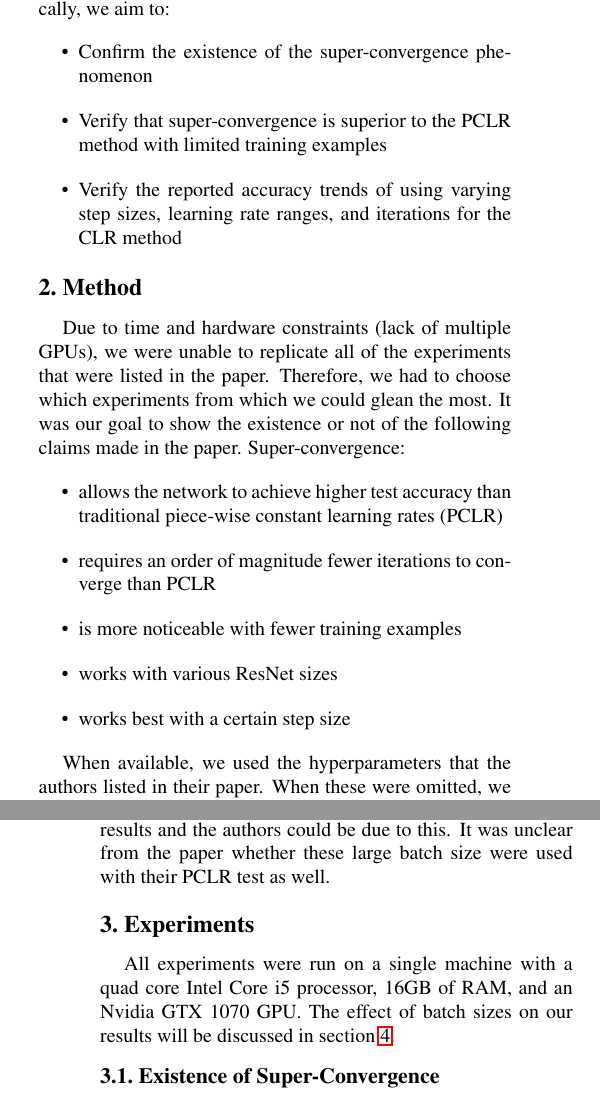
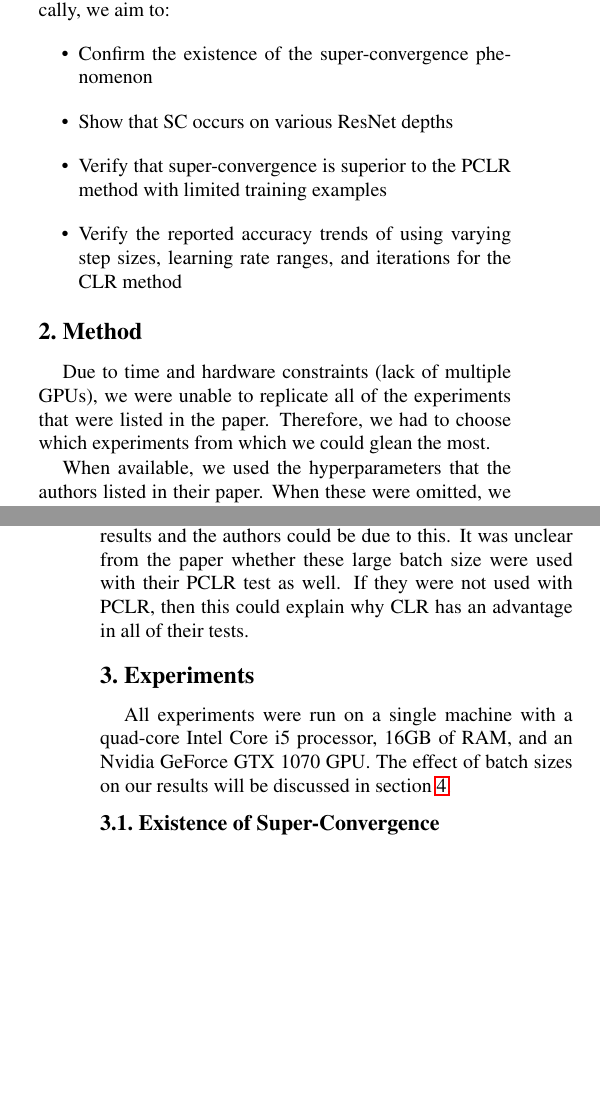
Before and after one commit to kwaugh/Super-Convergence-Verification, a LaTeX paper (report/report.tex): two parts of the columns of pages 1 and 2 of 5, joined at a grey line, cut so that both start at the same text, the shorter picture padded with empty space. Compiled offline with pdfLaTeX.

Commit message:
typos fixes.

```diff
--- a/report/report.tex
+++ b/report/report.tex
@@ -87,6 +87,7 @@ We seek to reproduce the key experiments in \cite{SuperConvergence} and confirm
 most significant claims made by the authors. Specifically, we aim to:
 \begin{itemize}
     \item Confirm the existence of the super-convergence phenomenon
+    \item Show that SC occurs on various ResNet depths
     \item Verify that super-convergence is superior to the PCLR method with
         limited training examples
     \item Verify the reported accuracy trends of using varying step sizes,
@@ -98,17 +99,7 @@ most significant claims made by the authors. Specifically, we aim to:
 \label{sec:method}
 Due to time and hardware constraints (lack of multiple GPUs), we were unable to
 replicate all of the experiments that were listed in the paper. Therefore, we
-had to choose which experiments from which we could glean the most. It was our
-goal to show the existence or not of the following claims made in the paper.
-Super-convergence:
-\begin{itemize}
-    \item allows the network to achieve higher test accuracy than traditional
-        piece-wise constant learning rates (PCLR)
-    \item requires an order of magnitude fewer iterations to converge than PCLR
-    \item is more noticeable with fewer training examples
-    \item works with various ResNet sizes
-    \item works best with a certain step size
-\end{itemize}
+had to choose which experiments from which we could glean the most.
 
 When available, we used the hyperparameters that the authors listed in their
 paper. When these were omitted, we attempted to use standard values that are
@@ -133,14 +124,16 @@ restricted to a batch size of 256. The authors found that increasing the batch
 size significantly improved the performance of their CLR tests, so the
 discrepancy between our results and the authors could be due to this. It was
 unclear from the paper whether these large batch size were used with their PCLR
-test as well.
+test as well. If they were not used with PCLR, then this could explain why CLR
+has an advantage in all of their tests.
+
 
 %------------------------------------------------------------------------------
 
 \section{Experiments}
-All experiments were run on a single machine with a quad core Intel Core i5
-processor, 16GB of RAM, and an Nvidia GTX 1070 GPU. The effect of batch sizes
-on our results will be discussed in section \ref{sec:conclusion}.
+All experiments were run on a single machine with a quad-core Intel Core i5
+processor, 16GB of RAM, and an Nvidia GeForce GTX 1070 GPU. The effect of batch
+sizes on our results will be discussed in section \ref{sec:conclusion}.
 
 \subsection{Existence of Super-Convergence}
 \label{sec:existence_of_super_convergence}
```
Also changed, not shown: report/report.tex (8 more changed lines).
